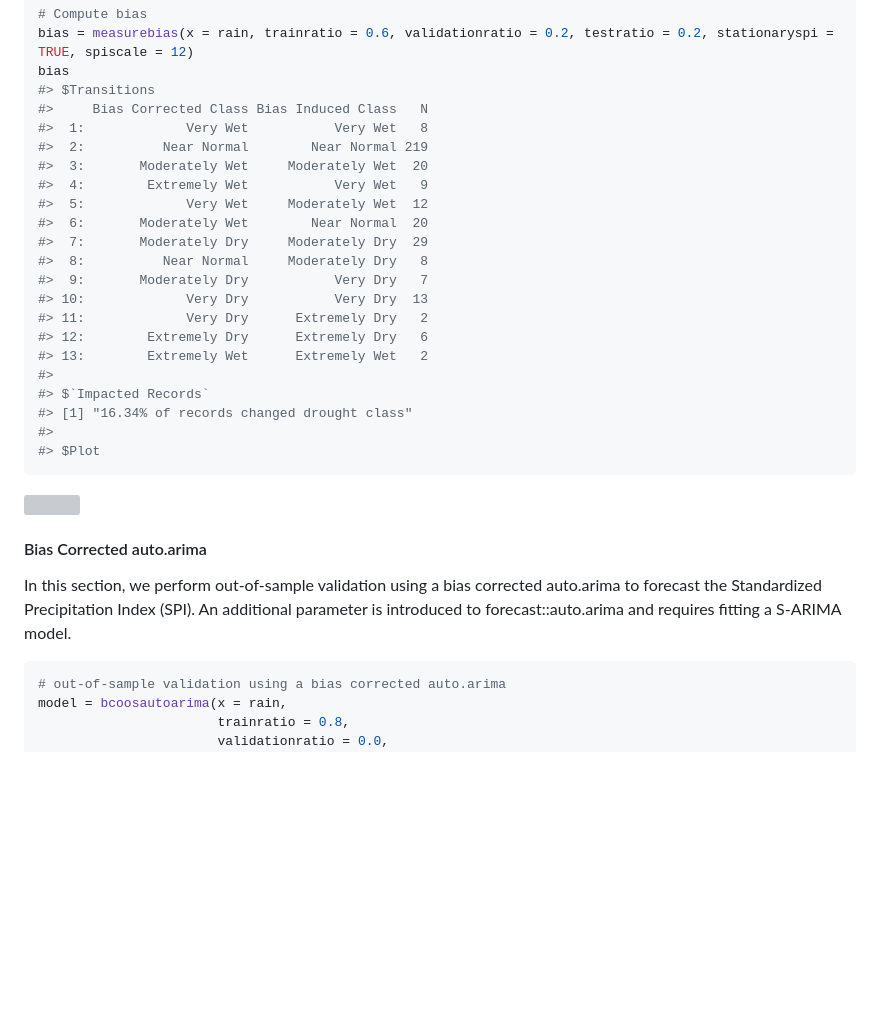
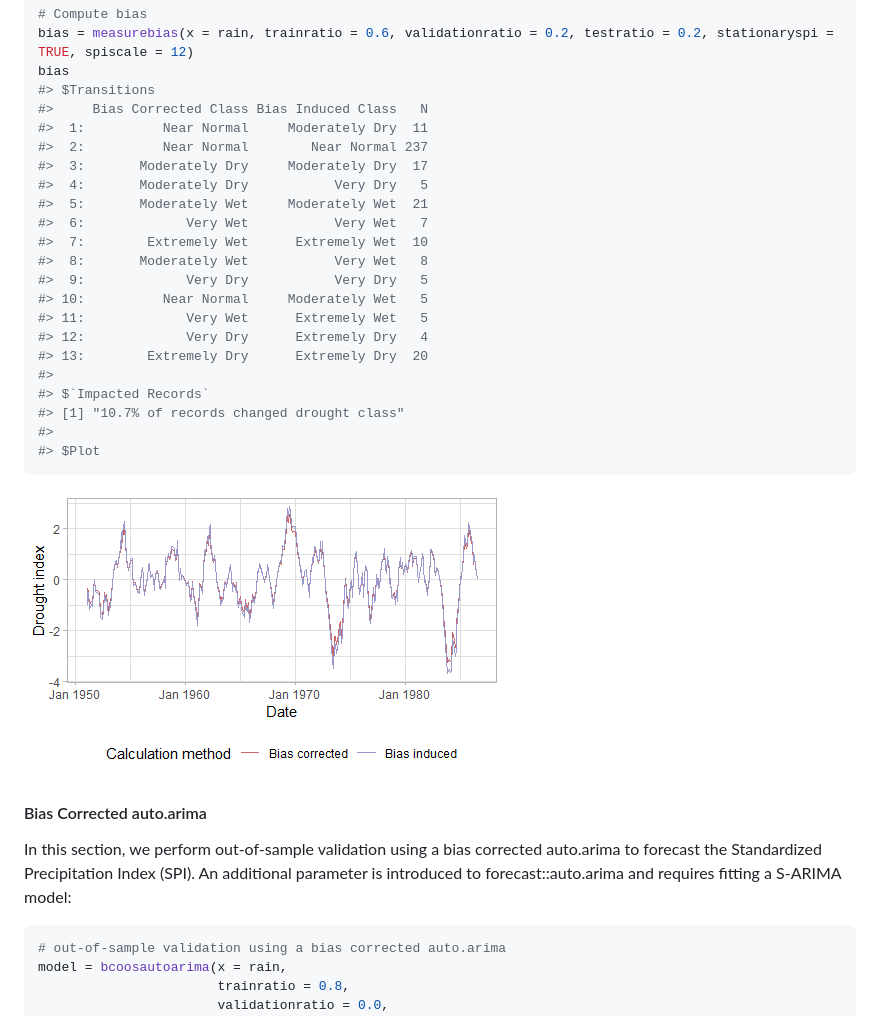
Before and after one commit to mammask/droughtR, a Markdown page: README.md, the part around the change printed below. GitHub-like rendering; pictures changed too: README_figs/README-unnamed-chunk-5-1.png (added); blank space fills up the shorter version; grey boxes are pictures that could not be loaded.

````diff
--- a/README.md
+++ b/README.md
@@ -136,22 +136,22 @@ bias = measurebias(x = rain, trainratio = 0.6, validationratio = 0.2, testratio
 bias
 #> $Transitions
 #>     Bias Corrected Class Bias Induced Class   N
-#>  1:             Very Wet           Very Wet   8
-#>  2:          Near Normal        Near Normal 219
-#>  3:       Moderately Wet     Moderately Wet  20
-#>  4:        Extremely Wet           Very Wet   9
-#>  5:             Very Wet     Moderately Wet  12
-#>  6:       Moderately Wet        Near Normal  20
-#>  7:       Moderately Dry     Moderately Dry  29
-#>  8:          Near Normal     Moderately Dry   8
-#>  9:       Moderately Dry           Very Dry   7
-#> 10:             Very Dry           Very Dry  13
-#> 11:             Very Dry      Extremely Dry   2
-#> 12:        Extremely Dry      Extremely Dry   6
-#> 13:        Extremely Wet      Extremely Wet   2
+#>  1:          Near Normal     Moderately Dry  11
+#>  2:          Near Normal        Near Normal 237
+#>  3:       Moderately Dry     Moderately Dry  17
+#>  4:       Moderately Dry           Very Dry   5
+#>  5:       Moderately Wet     Moderately Wet  21
+#>  6:             Very Wet           Very Wet   7
+#>  7:        Extremely Wet      Extremely Wet  10
+#>  8:       Moderately Wet           Very Wet   8
+#>  9:             Very Dry           Very Dry   5
+#> 10:          Near Normal     Moderately Wet   5
+#> 11:             Very Wet      Extremely Wet   5
+#> 12:             Very Dry      Extremely Dry   4
+#> 13:        Extremely Dry      Extremely Dry  20
 #>
 #> $`Impacted Records`
-#> [1] "16.34% of records changed drought class"
+#> [1] "10.7% of records changed drought class"
 #>
 #> $Plot
 ```
@@ -163,7 +163,7 @@ bias
 In this section, we perform out-of-sample validation using a bias
 corrected auto.arima to forecast the Standardized Precipitation Index
 (SPI). An additional parameter is introduced to forecast::auto.arima and
-requires fitting a S-ARIMA model.
+requires fitting a S-ARIMA model:
 
 ``` r
 # out-of-sample validation using a bias corrected auto.arima
````
Also changed, not shown: other parts of README.md (+30 -30 lines), README_figs/README-unnamed-chunk-3-1.png (added), README_figs/README-unnamed-chunk-8-1.png (added), 1 other file.
